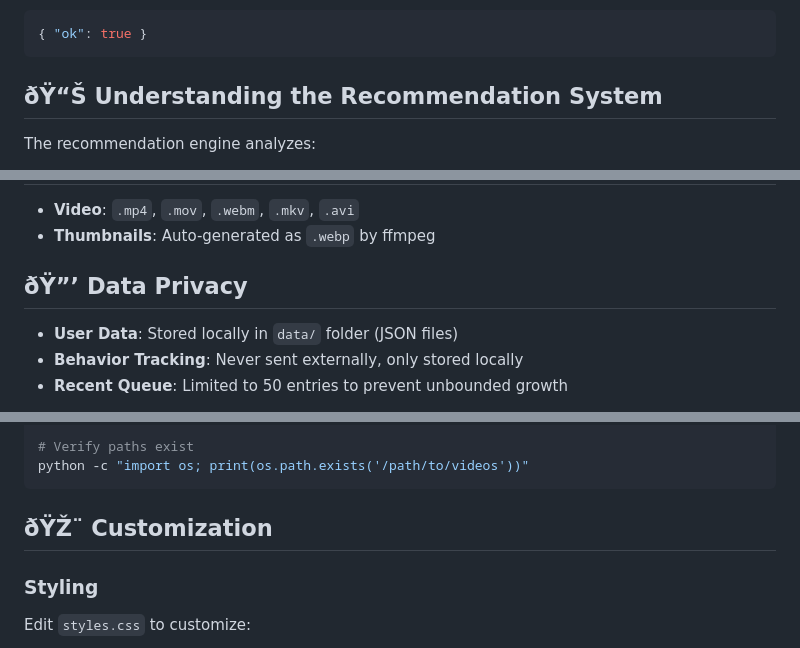
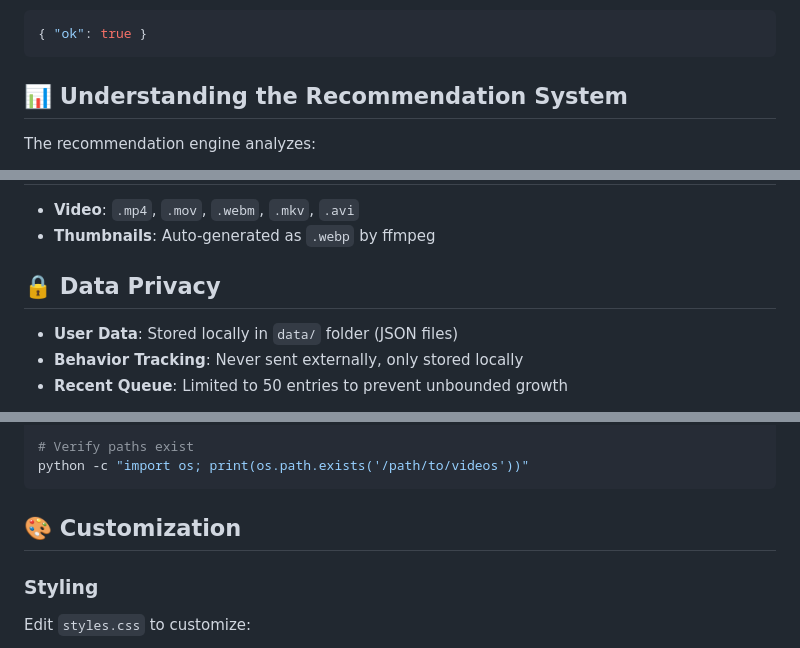
Before and after one commit to arcadyoboukhov/ArkinityAI, a Markdown page: README.md, 3 parts joined by grey strips. Drawn GitHub-style.

````diff
--- a/README.md
+++ b/README.md
@@ -304,7 +306,7 @@ Record user interactions (watch time, likes).
 { "ok": true }
 ```
 
-## ðŸ“Š Understanding the Recommendation System
+## 📊 Understanding the Recommendation System
 
 The recommendation engine analyzes:
 
@@ -355,7 +357,7 @@ DEBUG=Arcinity:* npm start
 - **Video**: `.mp4`, `.mov`, `.webm`, `.mkv`, `.avi`
 - **Thumbnails**: Auto-generated as `.webp` by ffmpeg
 
-## ðŸ”’ Data Privacy
+## 🔒 Data Privacy
 
 - **User Data**: Stored locally in `data/` folder (JSON files)
 - **Behavior Tracking**: Never sent externally, only stored locally
@@ -415,7 +417,7 @@ python --version  # Should be 3.7+
 python -c "import os; print(os.path.exists('/path/to/videos'))"
 ```
 
-## ðŸŽ¨ Customization
+## 🎨 Customization
 
 ### Styling
 
````
Also changed, not shown: other parts of README.md (+60 -58 lines).
